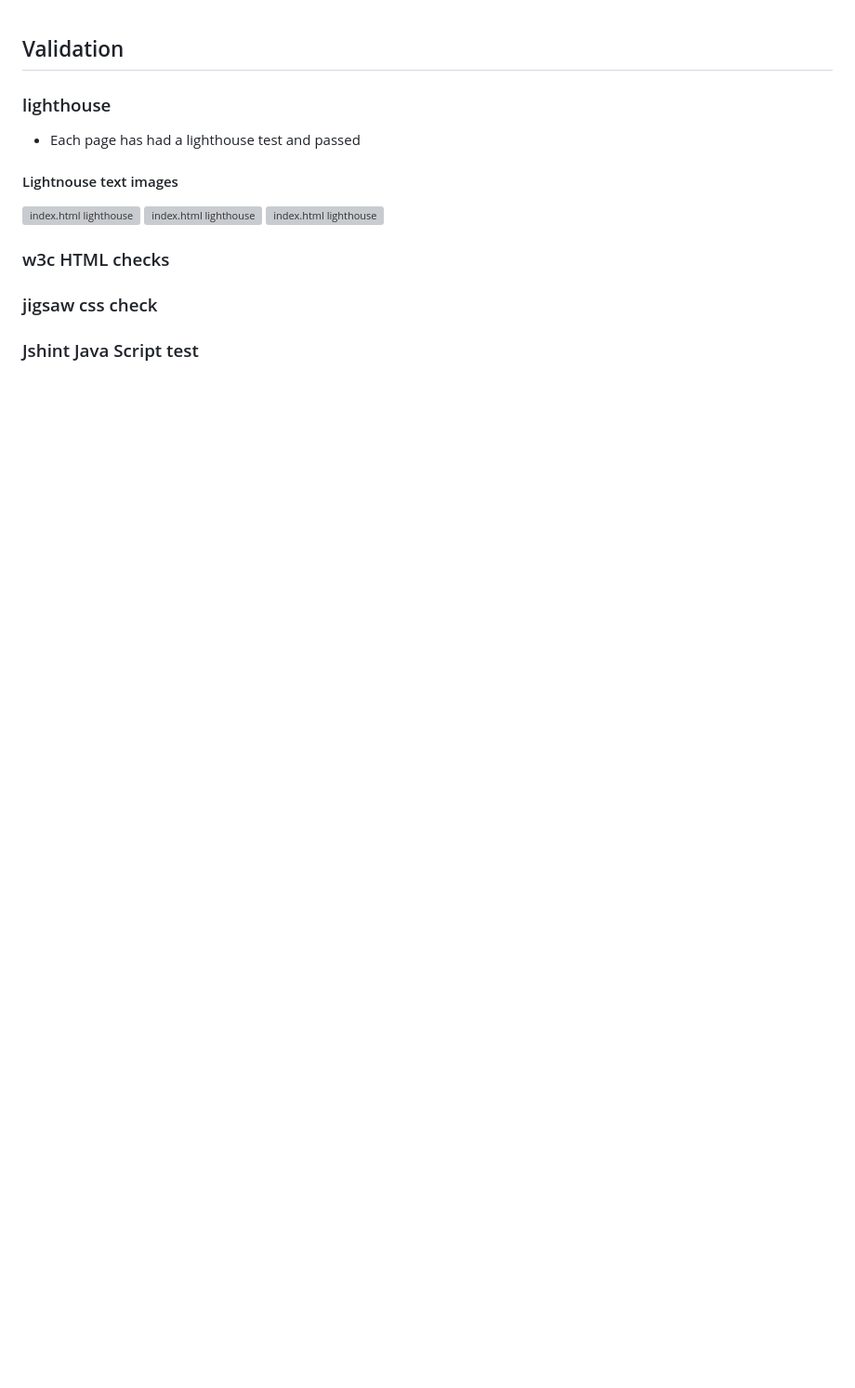
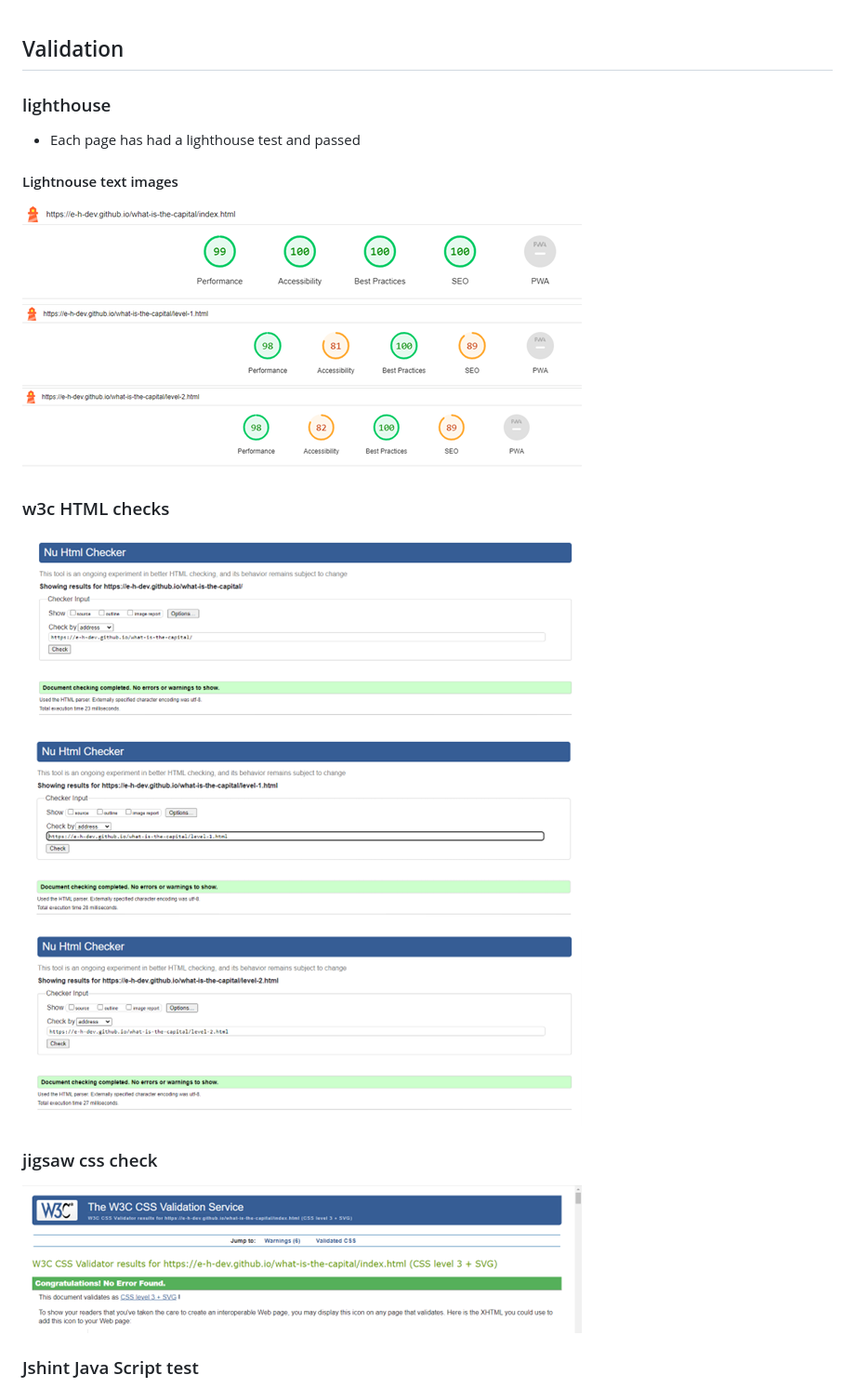
Before and after one commit to e-h-dev/what-is-the-capital, a Markdown page: TESTING.md, the part around one of its changes. Shown at 93% size. Drawn GitHub-style; blank space fills up the shorter version; grey boxes are pictures that could not be loaded.

Commit message:
add testing docs to TESTING.md

```diff
--- a/TESTING.md
+++ b/TESTING.md
@@ -3,12 +3,16 @@
 ### lighthouse
 * Each page has had a lighthouse test and passed
  #### Lightnouse text images
- ![index.html lighthouse]()
- ![index.html lighthouse]()
- ![index.html lighthouse]()
+ ![index.html lighthouse](assets/validation-images/lighthouse-index.png)
+ ![level-1.html lighthouse](assets/validation-images/lighthouse-level-1.png)
+ ![level-2.html lighthouse](assets/validation-images/lighthouse-level-2.png)
 
  ### w3c HTML checks
+ ![index.html html check](assets/validation-images/html-checker-index.png)
+ ![level-1.html html check](assets/validation-images/html-checker-level-1.png)
+ ![level-2.html html check](assets/validation-images/html-checker-level-2.png)
 
  ### jigsaw css check
+ ![css check](assets/validation-images/css-checker.png)
 
  ### Jshint Java Script test
```
Also changed, not shown: other parts of TESTING.md (+4 -0 lines).
